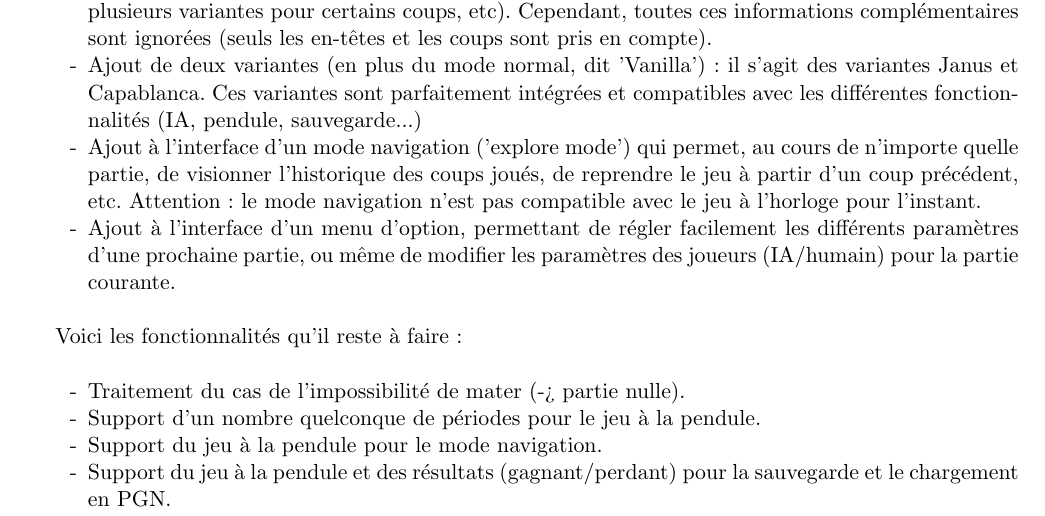
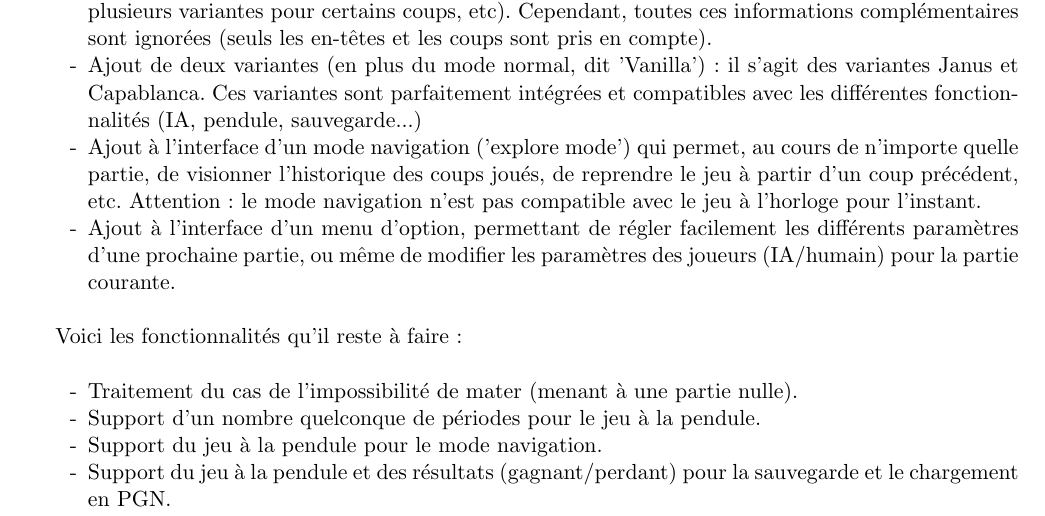
Before and after one commit to E-Sh4rk/chess, a LaTeX document (Dossier2.tex): part of page 1 of 3, cut so that both start at the same text. Compiled offline with pdfLaTeX.

Commit message:
Fix Dossier2

```diff
--- a/Dossier2.tex
+++ b/Dossier2.tex
@@ -43,7 +43,7 @@ Voici les fonctionnalités ajoutées :\newline
 
 Voici les fonctionnalités qu'il reste à faire :\newline
 \begin{itemize}
-\item Traitement du cas de l'impossibilité de mater (-> partie nulle).
+\item Traitement du cas de l'impossibilité de mater (menant à une partie nulle).
 \item Support d'un nombre quelconque de périodes pour le jeu à la pendule.
 \item Support du jeu à la pendule pour le mode navigation.
 \item Support du jeu à la pendule et des résultats (gagnant/perdant) pour la sauvegarde et le chargement en PGN.
```
Also changed, not shown: 1 other file.
